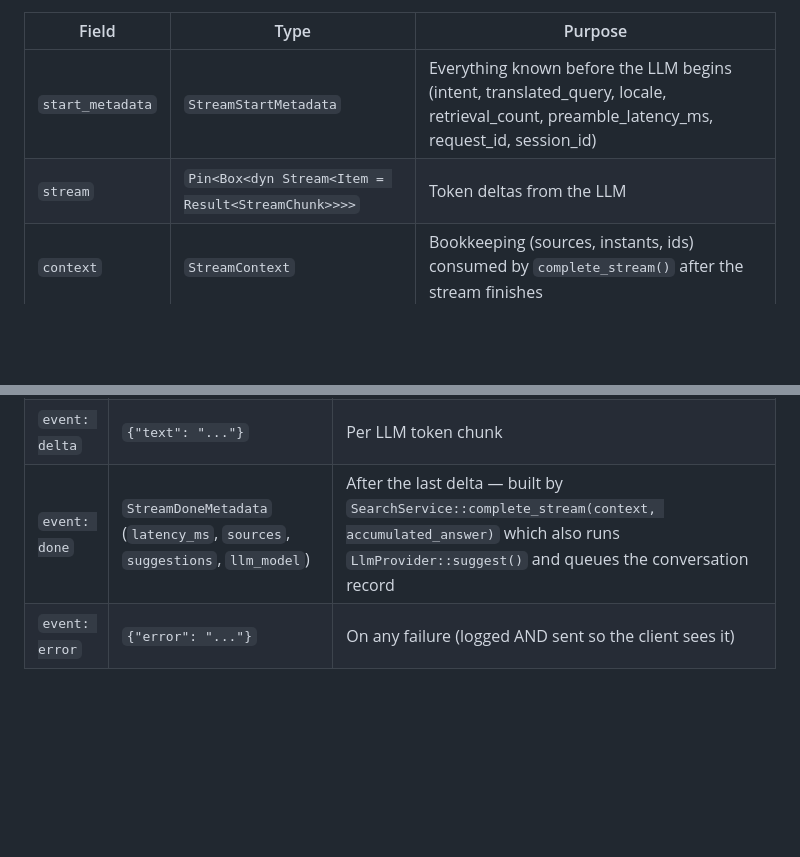
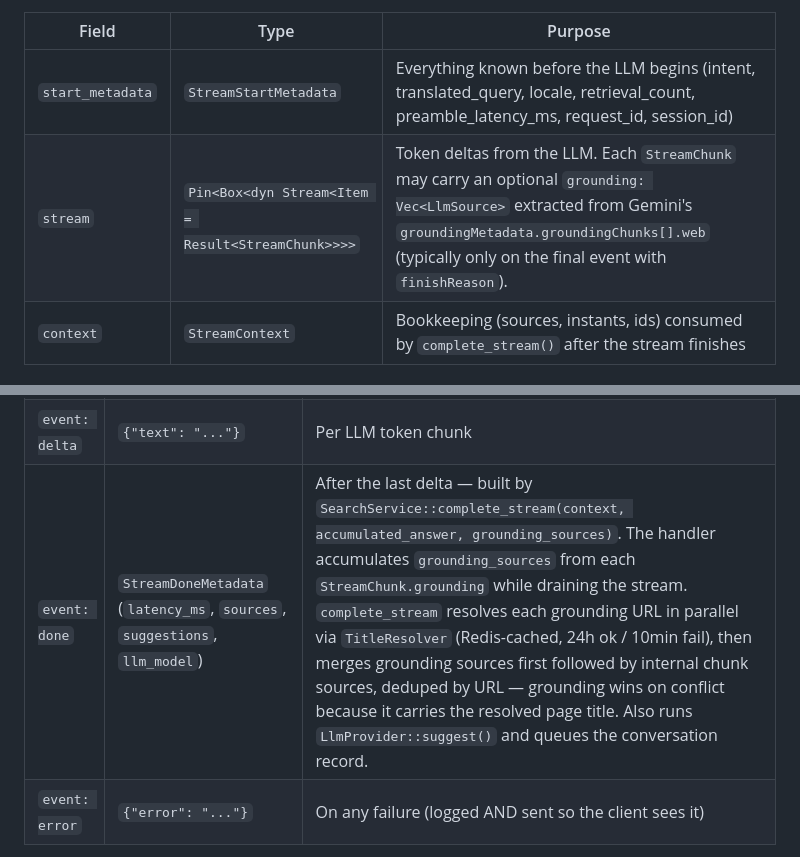
Before and after one commit to samwang0723/kenjaku, a Markdown page: docs/architect.md, 2 parts joined by grey strips. GitHub-like rendering; blank space fills up the shorter version.

```diff
--- a/docs/architect.md
+++ b/docs/architect.md
@@ -579,7 +598,7 @@ The `/api/v1/search` handler emits **named** SSE events so the geto-web client c
 | Field | Type | Purpose |
 |-------|------|---------|
 | `start_metadata` | `StreamStartMetadata` | Everything known before the LLM begins (intent, translated_query, locale, retrieval_count, preamble_latency_ms, request_id, session_id) |
-| `stream` | `Pin<Box<dyn Stream<Item = Result<StreamChunk>>>>` | Token deltas from the LLM |
+| `stream` | `Pin<Box<dyn Stream<Item = Result<StreamChunk>>>>` | Token deltas from the LLM. Each `StreamChunk` may carry an optional `grounding: Vec<LlmSource>` extracted from Gemini's `groundingMetadata.groundingChunks[].web` (typically only on the final event with `finishReason`). |
 | `context` | `StreamContext` | Bookkeeping (sources, instants, ids) consumed by `complete_stream()` after the stream finishes |
 
 The handler then emits these events into a `mpsc::channel(100)` which is wrapped in `Sse::new(ReceiverStream::new(rx))`:
@@ -588,7 +607,7 @@ The handler then emits these events into a `mpsc::channel(100)` which is wrapped
 |-------|---------|-----------|
 | `event: start` | `StreamStartMetadata` JSON | Once, before the first token |
 | `event: delta` | `{"text": "..."}` | Per LLM token chunk |
-| `event: done` | `StreamDoneMetadata` (`latency_ms`, `sources`, `suggestions`, `llm_model`) | After the last delta — built by `SearchService::complete_stream(context, accumulated_answer)` which also runs `LlmProvider::suggest()` and queues the conversation record |
+| `event: done` | `StreamDoneMetadata` (`latency_ms`, `sources`, `suggestions`, `llm_model`) | After the last delta — built by `SearchService::complete_stream(context, accumulated_answer, grounding_sources)`. The handler accumulates `grounding_sources` from each `StreamChunk.grounding` while draining the stream. `complete_stream` resolves each grounding URL in parallel via `TitleResolver` (Redis-cached, 24h ok / 10min fail), then merges grounding sources first followed by internal chunk sources, deduped by URL — grounding wins on conflict because it carries the resolved page title. Also runs `LlmProvider::suggest()` and queues the conversation record. |
 | `event: error` | `{"error": "..."}` | On any failure (logged AND sent so the client sees it) |
 
 The server-side parser uses the `eventsource-stream` crate to consume Gemini's `streamGenerateContent?alt=sse` response — do NOT hand-roll a parser, Gemini's separators vary across responses and the manual parser was buggy.
```
Also changed, not shown: other parts of docs/architect.md (+22 -3 lines), CLAUDE.md (+10 -7 lines), README.md (+8 -5 lines).
